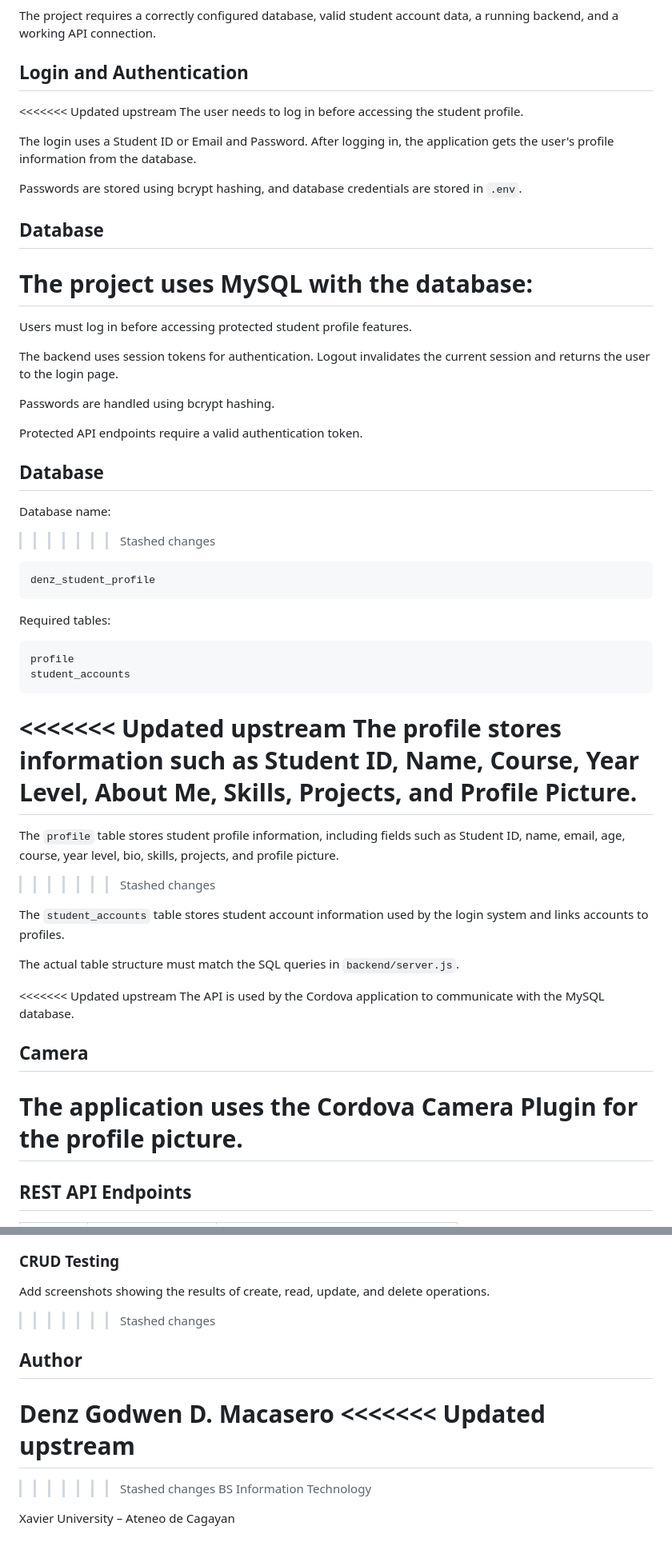
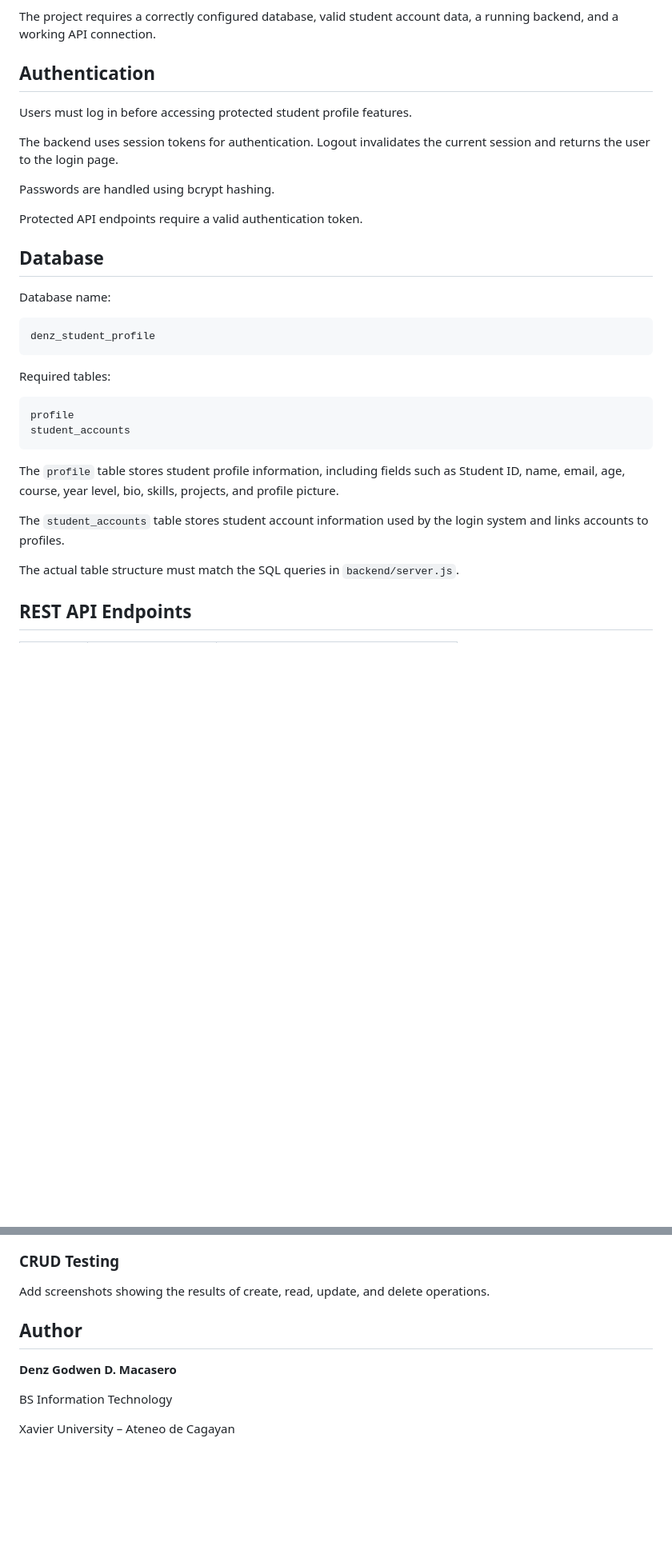
Before and after one commit to DenzGodwenMacasero/Denz_StudentProfile_Cordova, a Markdown page: README.md, 2 parts joined by grey strips. Shown at 80% size. Rendered like a GitHub page; blank space fills up the shorter version.

````diff
--- a/README.md
+++ b/README.md
@@ -226,19 +212,8 @@ Once the application launches, test the following:
 
 The project requires a correctly configured database, valid student account data, a running backend, and a working API connection.
 
-## Login and Authentication
+## Authentication
 
-<<<<<<< Updated upstream
-The user needs to log in before accessing the student profile.
-
-The login uses a Student ID or Email and Password. After logging in, the application gets the user's profile information from the database.
-
-Passwords are stored using bcrypt hashing, and database credentials are stored in `.env`.
-
-## Database
-
-The project uses MySQL with the database:
-=======
 Users must log in before accessing protected student profile features.
 
 The backend uses session tokens for authentication. Logout invalidates the current session and returns the user to the login page.
@@ -250,7 +225,6 @@ Protected API endpoints require a valid authentication token.
 ## Database
 
 Database name:
->>>>>>> Stashed changes
 
 ```text
 denz_student_profile
@@ -263,23 +237,12 @@ profile
 student_accounts
 ```
 
-<<<<<<< Updated upstream
-The profile stores information such as Student ID, Name, Course, Year Level, About Me, Skills, Projects, and Profile Picture.
-=======
 The `profile` table stores student profile information, including fields such as Student ID, name, email, age, course, year level, bio, skills, projects, and profile picture.
->>>>>>> Stashed changes
 
 The `student_accounts` table stores student account information used by the login system and links accounts to profiles.
 
 The actual table structure must match the SQL queries in `backend/server.js`.
 
-<<<<<<< Updated upstream
-The API is used by the Cordova application to communicate with the MySQL database.
-
-## Camera
-
-The application uses the Cordova Camera Plugin for the profile picture.
-=======
 ## REST API Endpoints
 
 | Method | Endpoint           | Purpose                                  |
@@ -426,15 +327,11 @@ Add a screenshot showing profile editing.
 ### CRUD Testing
 
 Add screenshots showing the results of create, read, update, and delete operations.
->>>>>>> Stashed changes
 
 ## Author
 
 **Denz Godwen D. Macasero**
-<<<<<<< Updated upstream
-=======
 
->>>>>>> Stashed changes
 BS Information Technology
 
 Xavier University – Ateneo de Cagayan
````
Also changed, not shown: other parts of README.md (+0 -76 lines).
